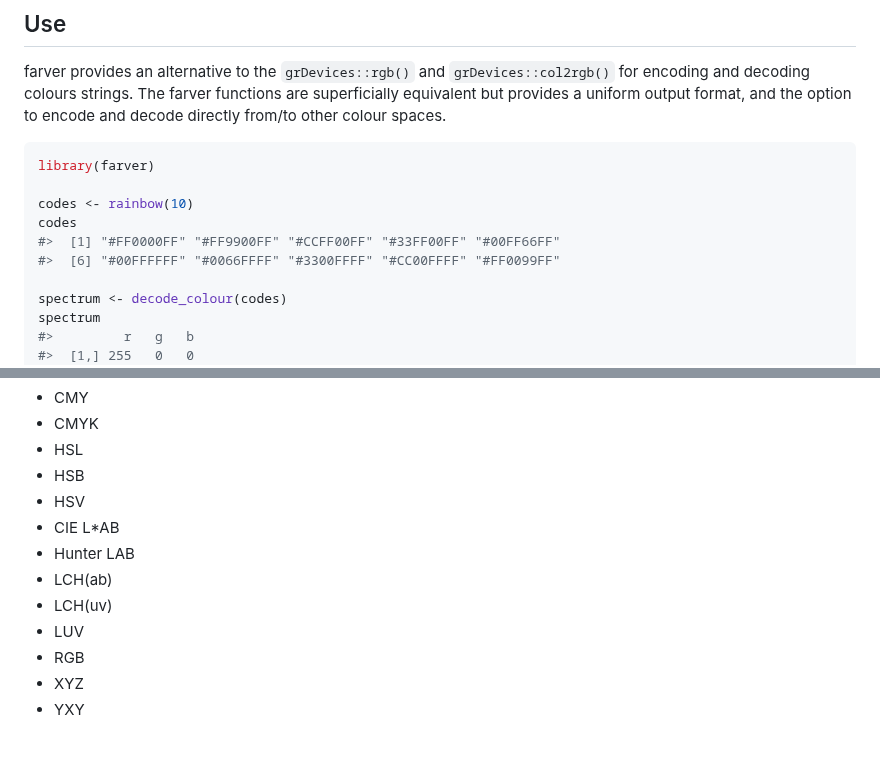
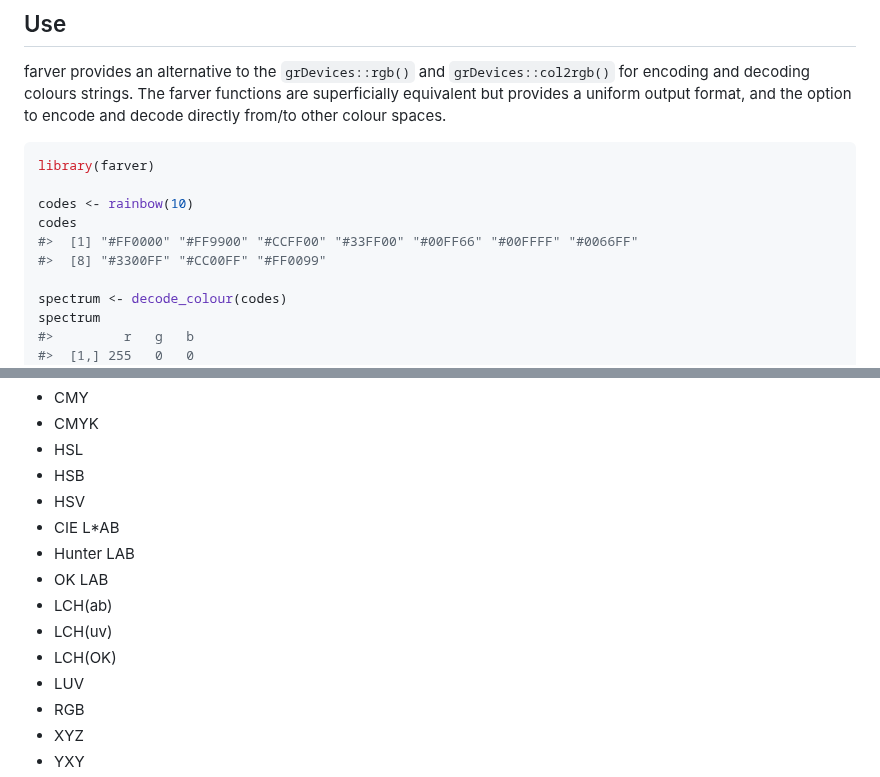
Before and after one commit to thomasp85/farver, a Markdown page: README.md, 2 parts joined by grey strips. GitHub-like rendering; blank space fills up the shorter version.

```diff
--- a/README.md
+++ b/README.md
@@ -43,8 +43,8 @@ library(farver)
 
 codes <- rainbow(10)
 codes
-#>  [1] "#FF0000FF" "#FF9900FF" "#CCFF00FF" "#33FF00FF" "#00FF66FF"
-#>  [6] "#00FFFFFF" "#0066FFFF" "#3300FFFF" "#CC00FFFF" "#FF0099FF"
+#>  [1] "#FF0000" "#FF9900" "#CCFF00" "#33FF00" "#00FF66" "#00FFFF" "#0066FF"
+#>  [8] "#3300FF" "#CC00FF" "#FF0099"
 
 spectrum <- decode_colour(codes)
 spectrum
@@ -154,8 +154,10 @@ compare_colour(spectrum, spectrum2, 'rgb', method = 'cie2000')[1:6, 1:6]
   - HSV
   - CIE L\*AB
   - Hunter LAB
+  - OK LAB
   - LCH(ab)
   - LCH(uv)
+  - LCH(OK)
   - LUV
   - RGB
   - XYZ
```
Also changed, not shown: other parts of README.md (+12 -12 lines), man/figures/README-unnamed-chunk-7-1.png, man/figures/README-unnamed-chunk-8-1.png, 10 other files.
